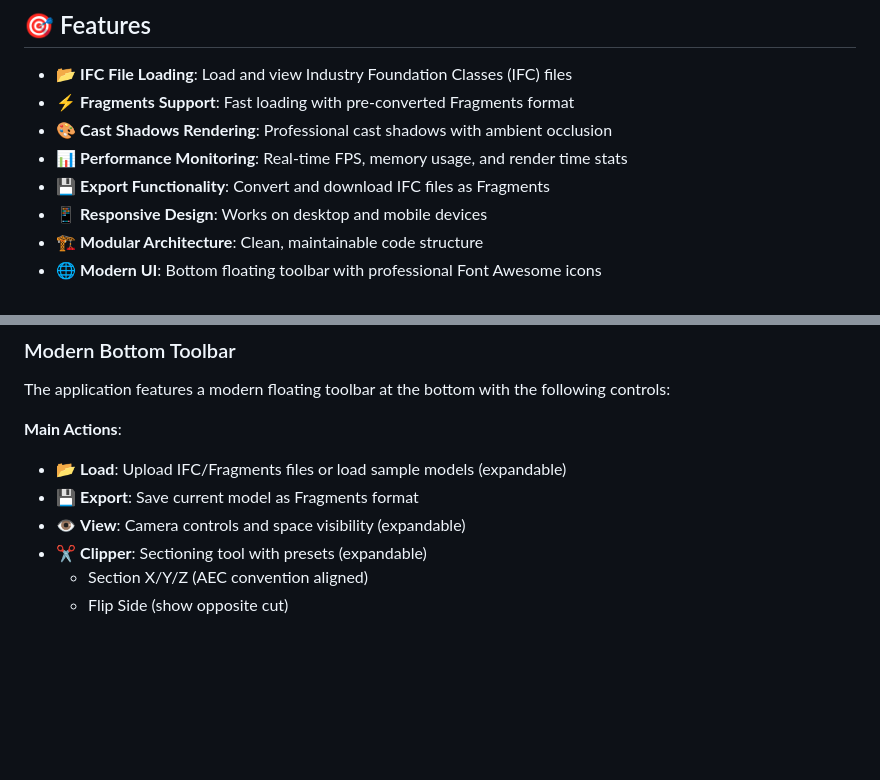
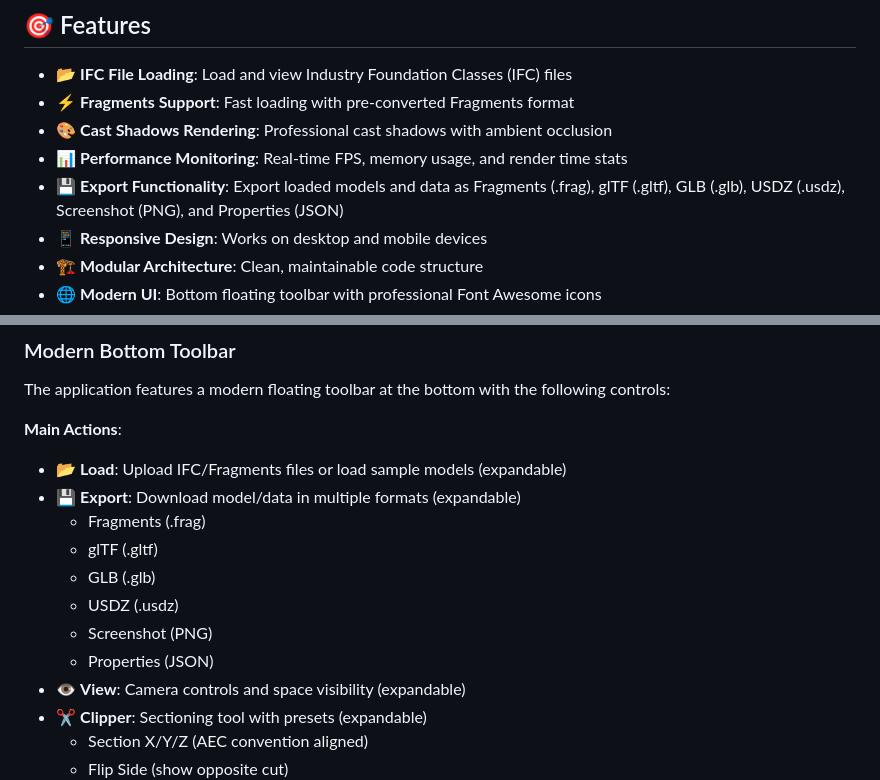
Before and after one commit to salpbes/GomeraX, a Markdown page: README.md, 2 parts joined by grey strips. Drawn GitHub-style; blank space fills up the shorter version.

Commit message:
README update for Current Export Option

```diff
--- a/README.md
+++ b/README.md
@@ -14,7 +14,7 @@
 - ⚡ **Fragments Support**: Fast loading with pre-converted Fragments format
 - 🎨 **Cast Shadows Rendering**: Professional cast shadows with ambient occlusion
 - 📊 **Performance Monitoring**: Real-time FPS, memory usage, and render time stats
-- 💾 **Export Functionality**: Convert and download IFC files as Fragments
+- 💾 **Export Functionality**: Export loaded models and data as Fragments (.frag), glTF (.gltf), GLB (.glb), USDZ (.usdz), Screenshot (PNG), and Properties (JSON)
 - 📱 **Responsive Design**: Works on desktop and mobile devices
 - 🏗️ **Modular Architecture**: Clean, maintainable code structure
 - 🌐 **Modern UI**: Bottom floating toolbar with professional Font Awesome icons
@@ -508,7 +508,13 @@ The application features a modern floating toolbar at the bottom with the follow
 **Main Actions**:
 
 - 📂 **Load**: Upload IFC/Fragments files or load sample models (expandable)
-- 💾 **Export**: Save current model as Fragments format
+- 💾 **Export**: Download model/data in multiple formats (expandable)
+  - Fragments (.frag)
+  - glTF (.gltf)
+  - GLB (.glb)
+  - USDZ (.usdz)
+  - Screenshot (PNG)
+  - Properties (JSON)
 - 👁️ **View**: Camera controls and space visibility (expandable)
 - ✂️ **Clipper**: Sectioning tool with presets (expandable)
   - Section X/Y/Z (AEC convention aligned)
```
